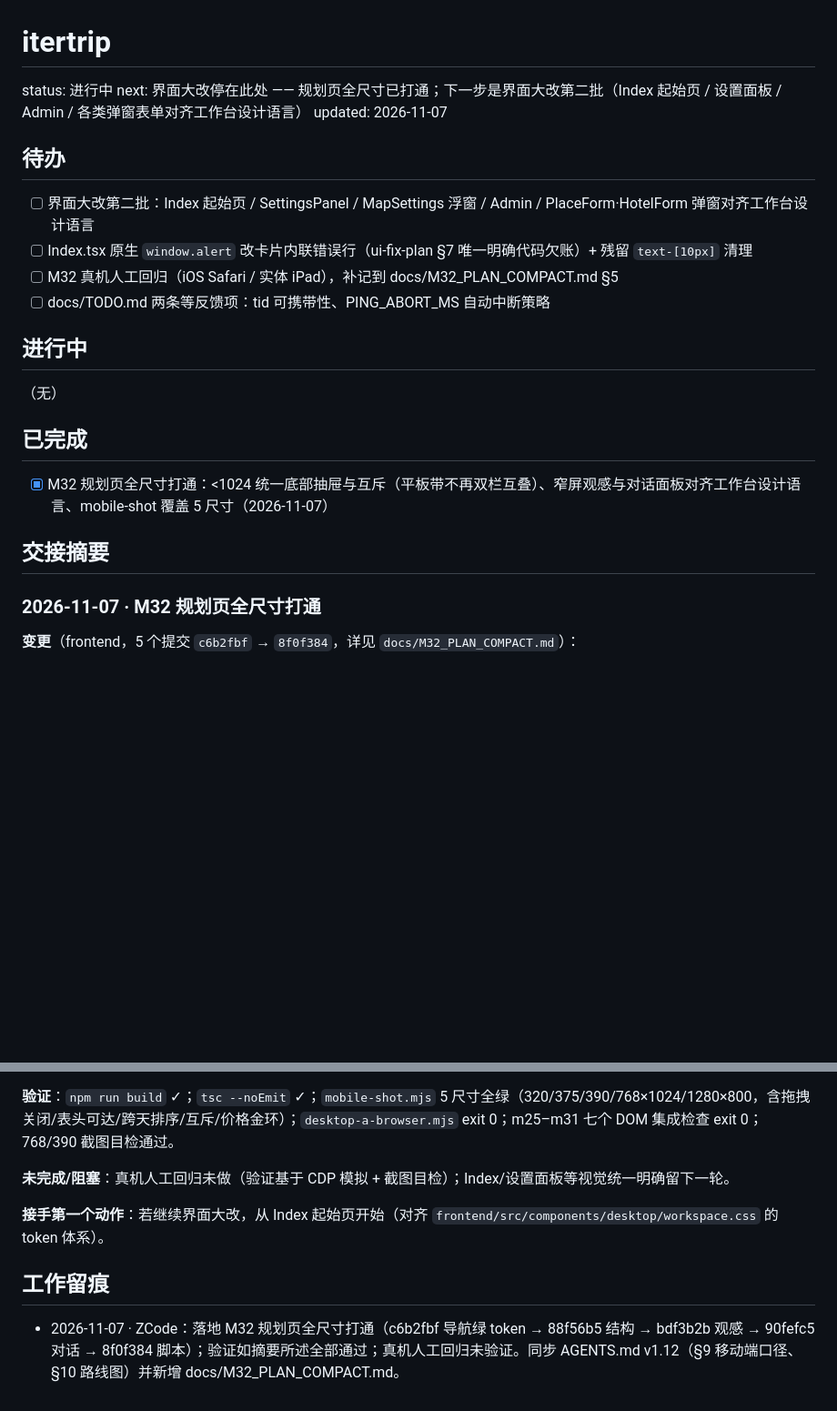
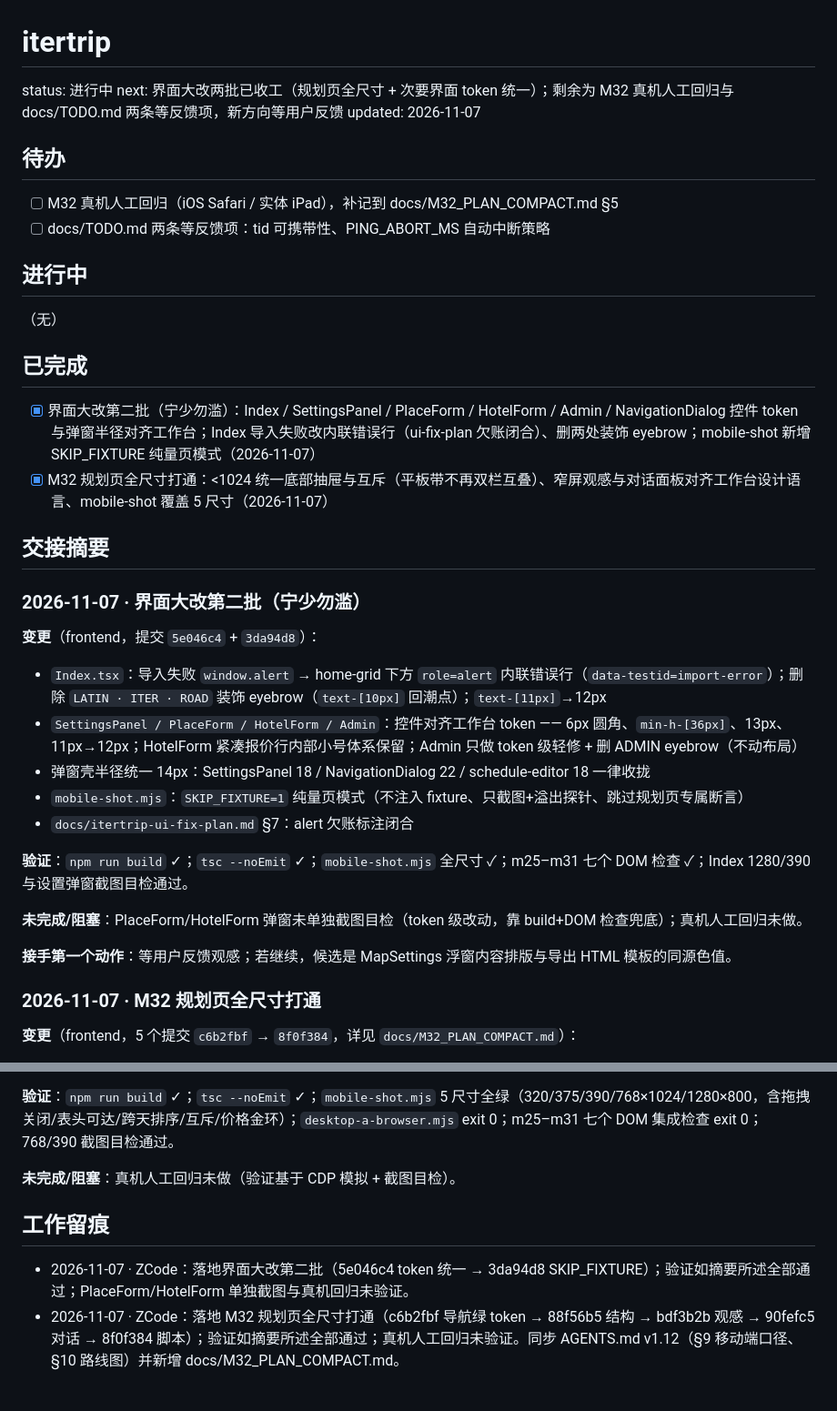
Before and after one commit to Dragonzhi/itertrip, a Markdown page: TASKS.md, 2 parts joined by grey strips. Shown at 91% size. GitHub-like rendering; blank space fills up the shorter version.

Commit message:
docs: 任务簿回写界面大改第二批收工

```diff
--- a/TASKS.md
+++ b/TASKS.md
@@ -1,13 +1,11 @@
 # itertrip
 
 status: 进行中
-next: 界面大改停在此处 —— 规划页全尺寸已打通；下一步是界面大改第二批（Index 起始页 / 设置面板 / Admin / 各类弹窗表单对齐工作台设计语言）
+next: 界面大改两批已收工（规划页全尺寸 + 次要界面 token 统一）；剩余为 M32 真机人工回归与 docs/TODO.md 两条等反馈项，新方向等用户反馈
 updated: 2026-11-07
 
 ## 待办
 
-- [ ] 界面大改第二批：Index 起始页 / SettingsPanel / MapSettings 浮窗 / Admin / PlaceForm·HotelForm 弹窗对齐工作台设计语言
-- [ ] Index.tsx 原生 `window.alert` 改卡片内联错误行（ui-fix-plan §7 唯一明确代码欠账）+ 残留 `text-[10px]` 清理
 - [ ] M32 真机人工回归（iOS Safari / 实体 iPad），补记到 docs/M32_PLAN_COMPACT.md §5
 - [ ] docs/TODO.md 两条等反馈项：tid 可携带性、PING_ABORT_MS 自动中断策略
 
@@ -17,9 +15,26 @@ updated: 2026-11-07
 
 ## 已完成
 
+- [x] 界面大改第二批（宁少勿滥）：Index / SettingsPanel / PlaceForm / HotelForm / Admin / NavigationDialog 控件 token 与弹窗半径对齐工作台；Index 导入失败改内联错误行（ui-fix-plan 欠账闭合）、删两处装饰 eyebrow；mobile-shot 新增 SKIP_FIXTURE 纯量页模式（2026-11-07）
 - [x] M32 规划页全尺寸打通：<1024 统一底部抽屉与互斥（平板带不再双栏互叠）、窄屏观感与对话面板对齐工作台设计语言、mobile-shot 覆盖 5 尺寸（2026-11-07）
 
 ## 交接摘要
+
+### 2026-11-07 · 界面大改第二批（宁少勿滥）
+
+**变更**（frontend，提交 `5e046c4` + `3da94d8`）：
+
+- `Index.tsx`：导入失败 `window.alert` → home-grid 下方 `role=alert` 内联错误行（`data-testid=import-error`）；删除 `LATIN · ITER · ROAD` 装饰 eyebrow（`text-[10px]` 回潮点）；`text-[11px]`→12px
+- `SettingsPanel / PlaceForm / HotelForm / Admin`：控件对齐工作台 token —— 6px 圆角、`min-h-[36px]`、13px、11px→12px；HotelForm 紧凑报价行内部小号体系保留；Admin 只做 token 级轻修 + 删 ADMIN eyebrow（不动布局）
+- 弹窗壳半径统一 14px：SettingsPanel 18 / NavigationDialog 22 / schedule-editor 18 一律收拢
+- `mobile-shot.mjs`：`SKIP_FIXTURE=1` 纯量页模式（不注入 fixture、只截图+溢出探针、跳过规划页专属断言）
+- `docs/itertrip-ui-fix-plan.md` §7：alert 欠账标注闭合
+
+**验证**：`npm run build` ✓；`tsc --noEmit` ✓；`mobile-shot.mjs` 全尺寸 ✓；m25–m31 七个 DOM 检查 ✓；Index 1280/390 与设置弹窗截图目检通过。
+
+**未完成/阻塞**：PlaceForm/HotelForm 弹窗未单独截图目检（token 级改动，靠 build+DOM 检查兜底）；真机人工回归未做。
+
+**接手第一个动作**：等用户反馈观感；若继续，候选是 MapSettings 浮窗内容排版与导出 HTML 模板的同源色值。
 
 ### 2026-11-07 · M32 规划页全尺寸打通
 
@@ -33,10 +48,9 @@ updated: 2026-11-07
 
 **验证**：`npm run build` ✓；`tsc --noEmit` ✓；`mobile-shot.mjs` 5 尺寸全绿（320/375/390/768×1024/1280×800，含拖拽关闭/表头可达/跨天排序/互斥/价格金环）；`desktop-a-browser.mjs` exit 0；m25–m31 七个 DOM 集成检查 exit 0；768/390 截图目检通过。
 
-**未完成/阻塞**：真机人工回归未做（验证基于 CDP 模拟 + 截图目检）；Index/设置面板等视觉统一明确留下一轮。
-
-**接手第一个动作**：若继续界面大改，从 Index 起始页开始（对齐 `frontend/src/components/desktop/workspace.css` 的 token 体系）。
+**未完成/阻塞**：真机人工回归未做（验证基于 CDP 模拟 + 截图目检）。
 
 ## 工作留痕
 
+- 2026-11-07 · ZCode：落地界面大改第二批（5e046c4 token 统一 → 3da94d8 SKIP_FIXTURE）；验证如摘要所述全部通过；PlaceForm/HotelForm 单独截图与真机回归未验证。
 - 2026-11-07 · ZCode：落地 M32 规划页全尺寸打通（c6b2fbf 导航绿 token → 88f56b5 结构 → bdf3b2b 观感 → 90fefc5 对话 → 8f0f384 脚本）；验证如摘要所述全部通过；真机人工回归未验证。同步 AGENTS.md v1.12（§9 移动端口径、§10 路线图）并新增 docs/M32_PLAN_COMPACT.md。
```
